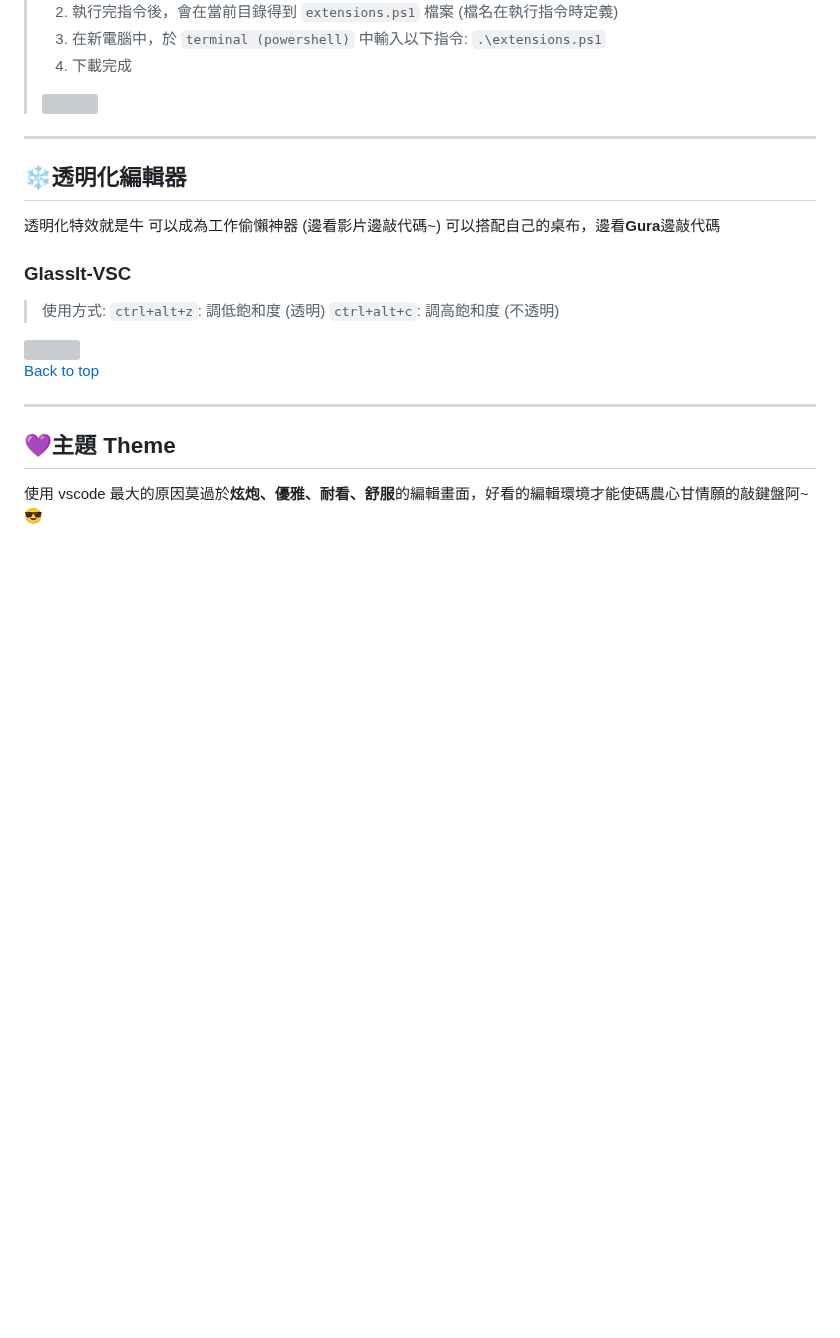
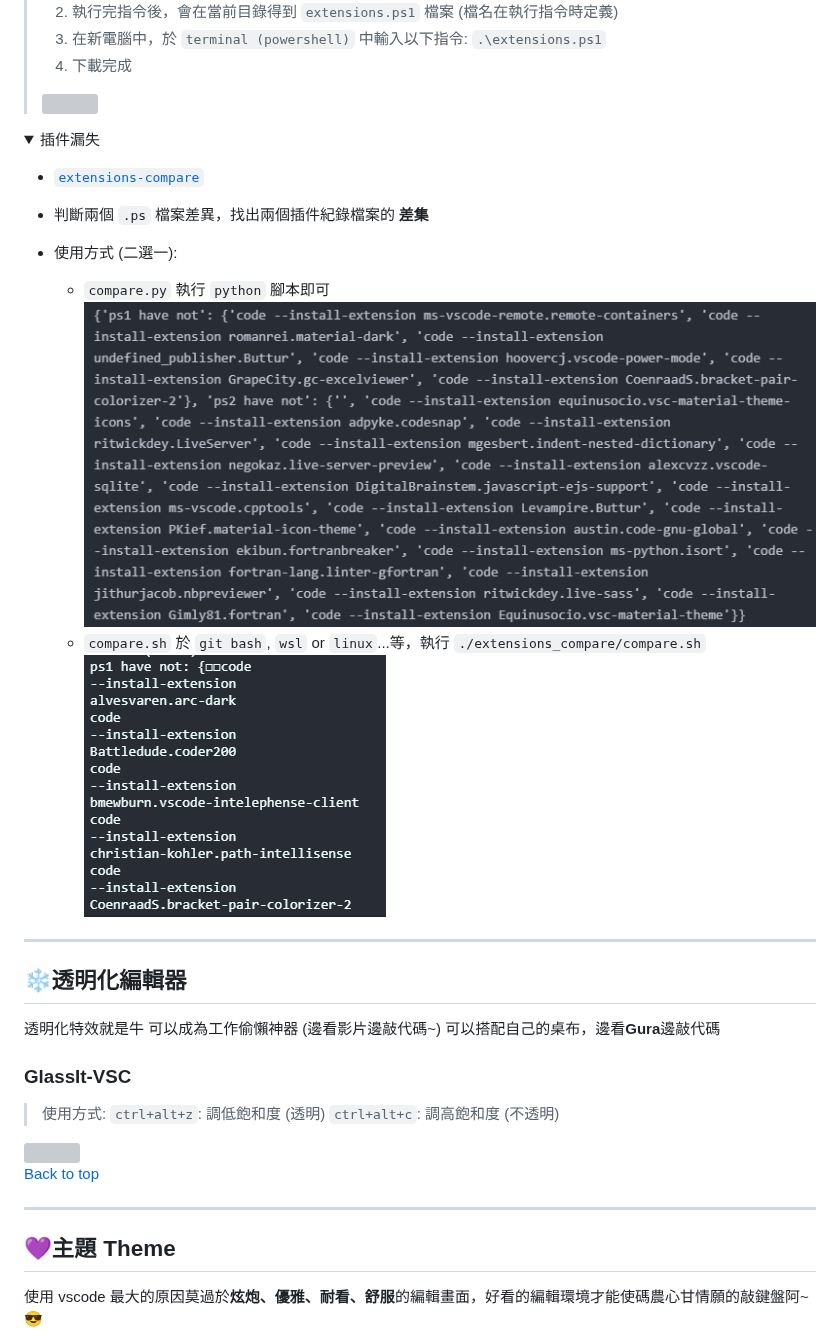
Before and after one commit to Lin-jun-xiang/awesome-vscode-extensions, a Markdown page: README_中文.md, the part around the change. GitHub-like rendering; pictures changed too: img/2023-04-19-11-06-37.png (added), img/2023-04-19-11-07-16.png (added); folded sections open; blank space fills up the shorter version; grey boxes are pictures that could not be loaded.

```diff
--- a/README_中文.md
+++ b/README_中文.md
@@ -57,6 +57,22 @@
 > `.\extensions.ps1`
 > 4. 下載完成
 > <img src="https://user-images.githubusercontent.com/63782903/226086557-e4ed3105-2c01-40fb-b79d-23afe572d73b.png" width="60%">
+
+<details>
+<summary>插件漏失</summary>
+
+* [`extensions-compare`](./extensions_compare/)
+
+* 判斷兩個 `.ps` 檔案差異，找出兩個插件紀錄檔案的 **差集**
+
+* 使用方式 (二選一):
+    * `compare.py`
+        執行 `python` 腳本即可
+        ![](./img/2023-04-19-11-06-37.png)
+    * `compare.sh`
+        於 `git bash`, `wsl` or `linux`...等，執行 `./extensions_compare/compare.sh`
+        ![](./img/2023-04-19-11-07-16.png)
+</details>
 
 ---
 
```
Also changed, not shown: README.md (+17 -0 lines), 1 other file.
